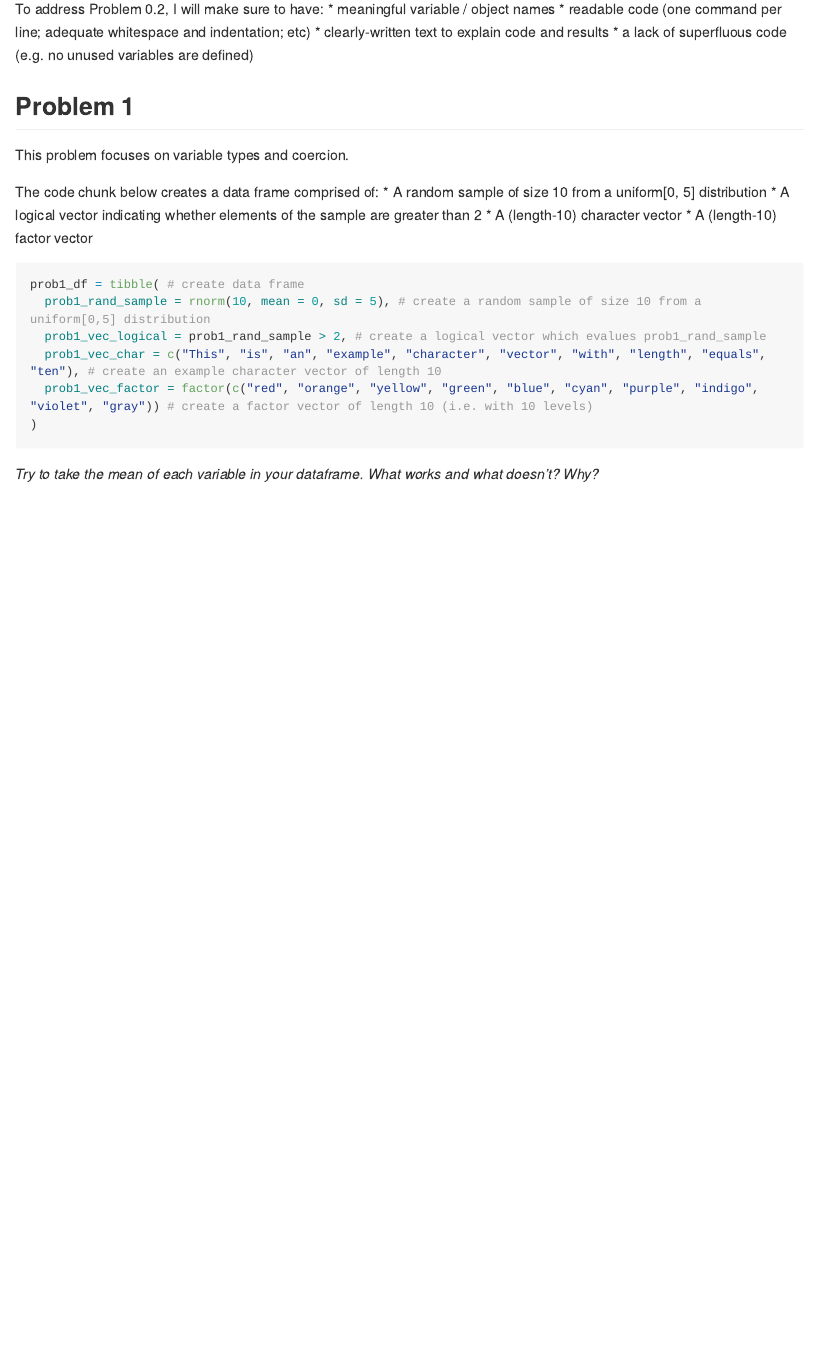
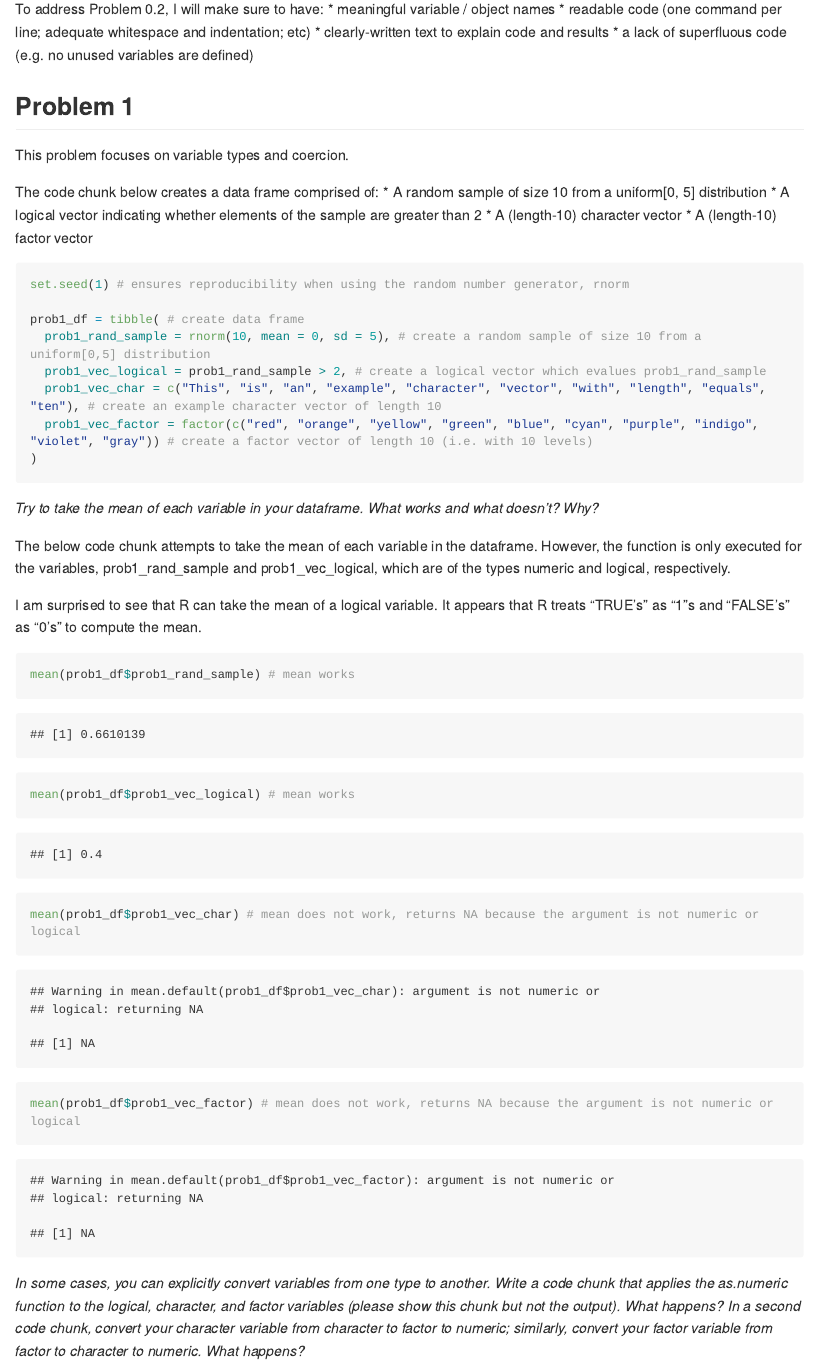
Before and after one commit to ncomfort/p8015_hw1_NC2710, an R Markdown document (p8105_hw1_NC2710.Rmd): the page in a window 1100 px wide, from 430 px down. Rendered offline with R 4.5, knitr and Pandoc, with nearby package versions; code that draws random numbers runs with fixed seeds of ours; some code elsewhere in the file could not run offline; long lines of code are wrapped.

Commit message:
Problem 1 - take means of the variables in the data frame

````diff
--- a/p8105_hw1_NC2710.Rmd
+++ b/p8105_hw1_NC2710.Rmd
@@ -39,7 +40,9 @@ The code chunk below creates a data frame comprised of:
 * A (length-10) character vector
 * A (length-10) factor vector
 
-```{r}
+```{r Problem 1 data frame}
+
+set.seed(1) # ensures reproducibility when using the random number generator, rnorm
 
 prob1_df = tibble( # create data frame
   prob1_rand_sample = rnorm(10, mean = 0, sd = 5), # create a random sample of size 10 from a uniform[0,5] distribution
@@ -52,6 +55,17 @@ prob1_df = tibble( # create data frame
 
 *Try to take the mean of each variable in your dataframe. What works and what doesn’t? Why?*
 
-```{r}
+The below code chunk attempts to take the mean of each variable in the dataframe. However, the function is only executed for the variables, prob1_rand_sample and prob1_vec_logical, which are of the types numeric and logical, respectively.
+
+I am surprised to see that R can take the mean of a logical variable. It appears that R treats "TRUE's" as "1"s and "FALSE's" as "0's" to compute the mean.
+
+```{r Problem 1 means}
+
+mean(prob1_df$prob1_rand_sample) # mean works
+mean(prob1_df$prob1_vec_logical) # mean works
+mean(prob1_df$prob1_vec_char) # mean does not work, returns NA because the argument is not numeric or logical
+mean(prob1_df$prob1_vec_factor) # mean does not work, returns NA because the argument is not numeric or logical
 
 ```
+
+*In some cases, you can explicitly convert variables from one type to another. Write a code chunk that applies the as.numeric function to the logical, character, and factor variables (please show this chunk but not the output). What happens? In a second code chunk, convert your character variable from character to factor to numeric; similarly, convert your factor variable from factor to character to numeric. What happens?*
````
Also changed, not shown: p8105_hw1_NC2710.Rmd (1 more changed lines).
